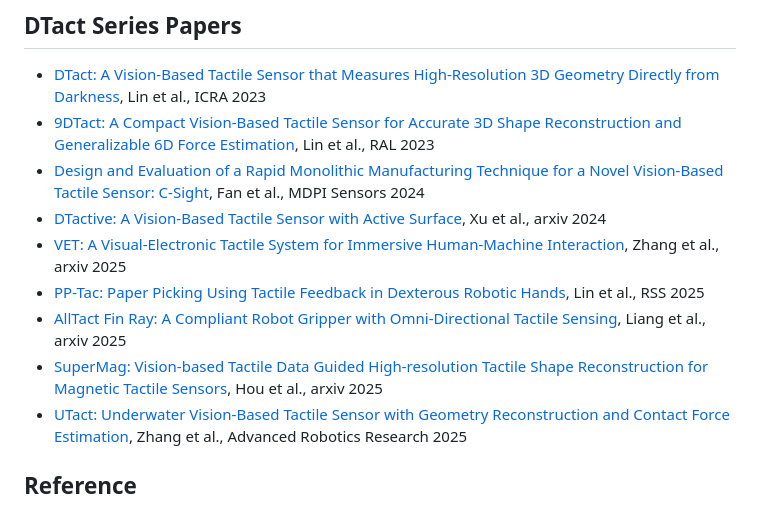
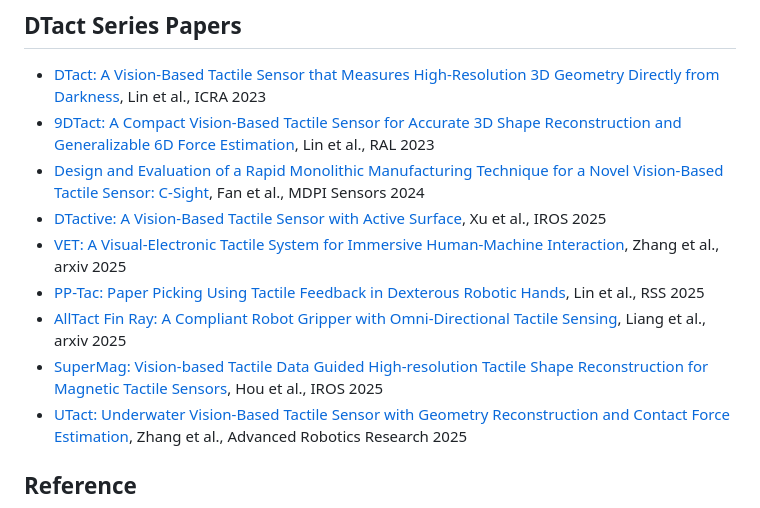
Before and after one commit to linchangyi1/9DTact, a Markdown page: README.md, the part around the change. Drawn GitHub-style.

```diff
--- a/README.md
+++ b/README.md
@@ -197,11 +197,11 @@ python _4_Shape_Force_ros.py
 - [DTact: A Vision-Based Tactile Sensor that Measures High-Resolution 3D Geometry Directly from Darkness](https://arxiv.org/abs/2209.13916), Lin et al., ICRA 2023
 - [9DTact: A Compact Vision-Based Tactile Sensor for Accurate 3D Shape Reconstruction and Generalizable 6D Force Estimation](https://arxiv.org/abs/2308.14277), Lin et al., RAL 2023
 - [Design and Evaluation of a Rapid Monolithic Manufacturing Technique for a Novel Vision-Based Tactile Sensor: C-Sight](https://www.mdpi.com/1424-8220/24/14/4603), Fan et al., MDPI Sensors 2024
-- [DTactive: A Vision-Based Tactile Sensor with Active Surface](https://arxiv.org/abs/2410.08337), Xu et al., arxiv 2024
+- [DTactive: A Vision-Based Tactile Sensor with Active Surface](https://arxiv.org/abs/2410.08337), Xu et al., IROS 2025
 - [VET: A Visual-Electronic Tactile System for Immersive Human-Machine Interaction](https://arxiv.org/pdf/2503.23440), Zhang et al., arxiv 2025
 - [PP-Tac: Paper Picking Using Tactile Feedback in Dexterous Robotic Hands](https://arxiv.org/abs/2504.16649), Lin et al., RSS 2025
 - [AllTact Fin Ray: A Compliant Robot Gripper with Omni-Directional Tactile Sensing](https://arxiv.org/pdf/2504.18064), Liang et al., arxiv 2025
-- [SuperMag: Vision-based Tactile Data Guided High-resolution Tactile Shape Reconstruction for Magnetic Tactile Sensors](https://arxiv.org/pdf/2507.20002), Hou et al., arxiv 2025
+- [SuperMag: Vision-based Tactile Data Guided High-resolution Tactile Shape Reconstruction for Magnetic Tactile Sensors](https://arxiv.org/pdf/2507.20002), Hou et al., IROS 2025
 - [UTact: Underwater Vision-Based Tactile Sensor with Geometry Reconstruction and Contact Force Estimation](https://advanced.onlinelibrary.wiley.com/doi/pdfdirect/10.1002/adrr.202500091), Zhang et al., Advanced Robotics Research 2025
 
 
```
